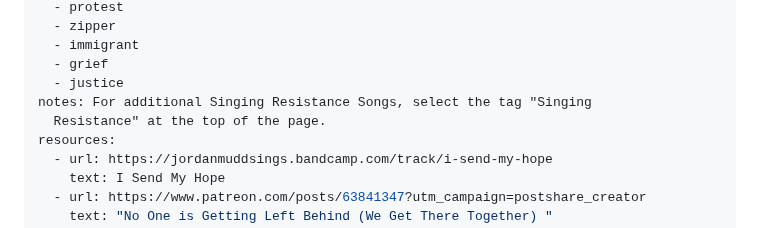
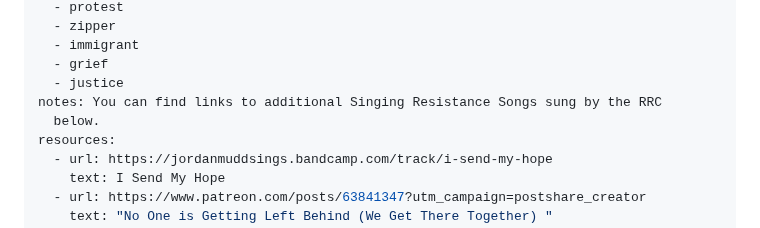
Before and after one commit to rrchoir/11ty-rrchoir, a Markdown page: songs/singing-resistance-songs.md, the part around the change. Rendered like a GitHub page.

Commit message:
Update Song “singing-resistance-songs”

```diff
--- a/songs/singing-resistance-songs.md
+++ b/songs/singing-resistance-songs.md
@@ -15,8 +15,8 @@ tags:
   - immigrant
   - grief
   - justice
-notes: For additional Singing Resistance Songs, select the tag "Singing
-  Resistance" at the top of the page.
+notes: You can find links to additional Singing Resistance Songs sung by the RRC
+  below.
 resources:
   - url: https://jordanmuddsings.bandcamp.com/track/i-send-my-hope
     text: I Send My Hope
```
